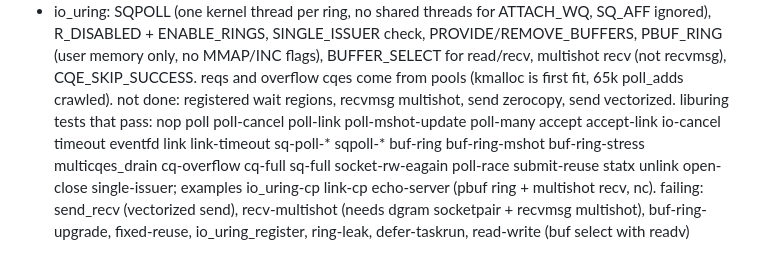
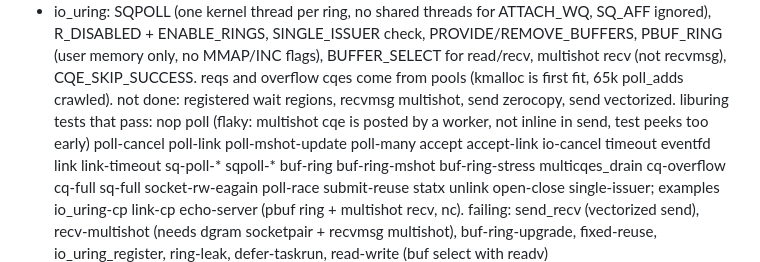
Before and after one commit to nekzzer/SamaraOS, a Markdown page: TODO.md, the part around the change. Drawn GitHub-style.

Commit message:
todo: poll test flaky note

```diff
--- a/TODO.md
+++ b/TODO.md
@@ -110,7 +110,7 @@ over-engineering. Talk to the user in Russian, informally.
   ENABLE_RINGS, SINGLE_ISSUER check, PROVIDE/REMOVE_BUFFERS, PBUF_RING (user memory only, no MMAP/INC flags),
   BUFFER_SELECT for read/recv, multishot recv (not recvmsg), CQE_SKIP_SUCCESS. reqs and overflow cqes come from
   pools (kmalloc is first fit, 65k poll_adds crawled). not done: registered wait regions, recvmsg multishot,
-  send zerocopy, send vectorized. liburing tests that pass: nop poll poll-cancel poll-link poll-mshot-update
+  send zerocopy, send vectorized. liburing tests that pass: nop poll (flaky: multishot cqe is posted by a worker, not inline in send, test peeks too early) poll-cancel poll-link poll-mshot-update
   poll-many accept accept-link io-cancel timeout eventfd link link-timeout sq-poll-* sqpoll-* buf-ring buf-ring-mshot
   buf-ring-stress multicqes_drain cq-overflow cq-full sq-full socket-rw-eagain poll-race submit-reuse statx unlink
   open-close single-issuer; examples io_uring-cp link-cp echo-server (pbuf ring + multishot recv, nc). failing:
```
